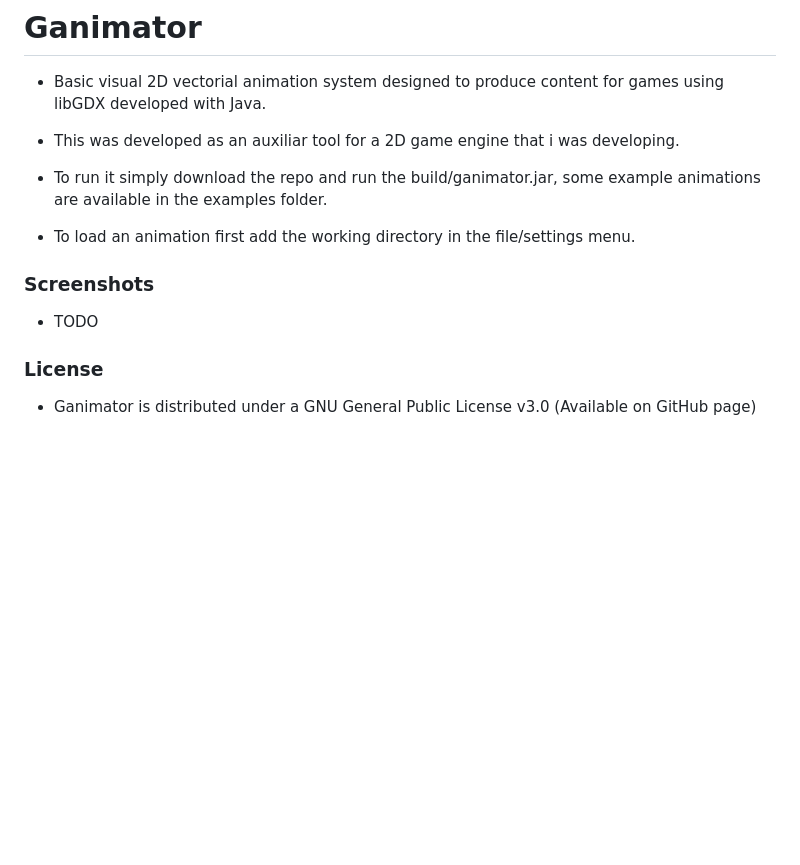
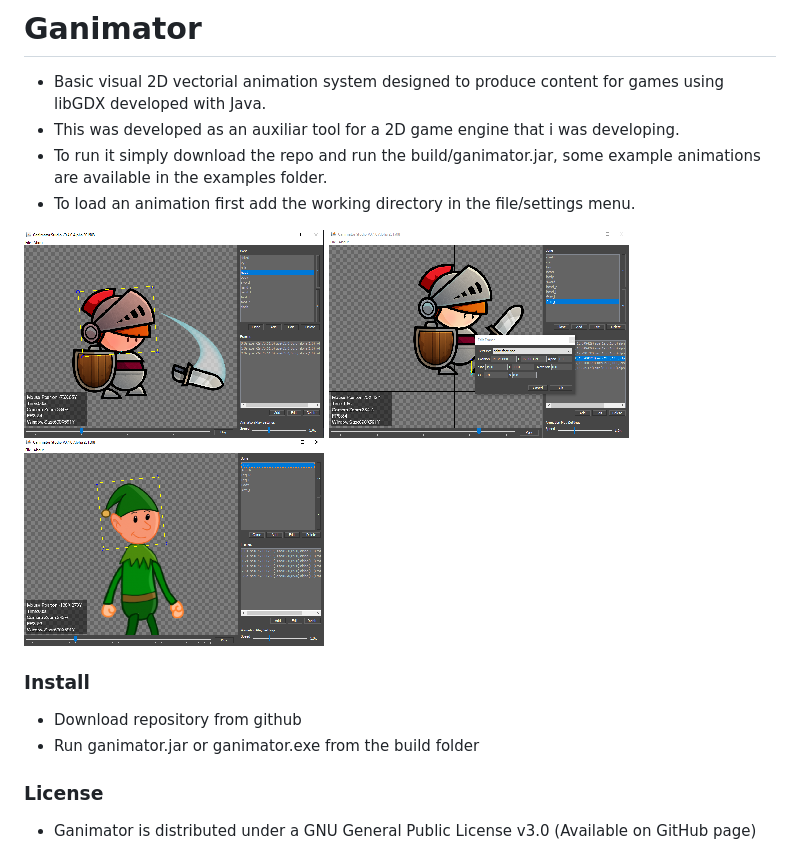
Before and after one commit to tentone/ganimator, a Markdown page: README.md, the part around the change. Rendered like a GitHub page; pictures changed too: docs/screenshot/a.png (added), docs/screenshot/b.png (added), docs/screenshot/c.png (added); blank space fills up the shorter version.

Commit message:
Build and readme

```diff
--- a/README.md
+++ b/README.md
@@ -1,16 +1,17 @@
 # Ganimator
 
  - Basic visual 2D vectorial animation system designed to produce content for games using libGDX developed with Java.
-
  - This was developed as an auxiliar tool for a 2D game engine that i was developing.
-
  - To run it simply download the repo and run the build/ganimator.jar, some example animations are available in the examples folder.
-
  - To load an animation first add the working directory in the file/settings menu.
 
-### Screenshots
- - TODO
+![alt tag](https://raw.githubusercontent.com/tentone/ganimator/master/docs/screenshot/a.png)
+![alt tag](https://raw.githubusercontent.com/tentone/ganimator/master/docs/screenshot/b.png)
+![alt tag](https://raw.githubusercontent.com/tentone/ganimator/master/docs/screenshot/c.png)
 
+### Install
+ - Download repository from github
+ - Run ganimator.jar or ganimator.exe from the build folder
 
 ### License
  - Ganimator is distributed under a GNU General Public License v3.0 (Available on GitHub page)
```
Also changed, not shown: 4 other files.
